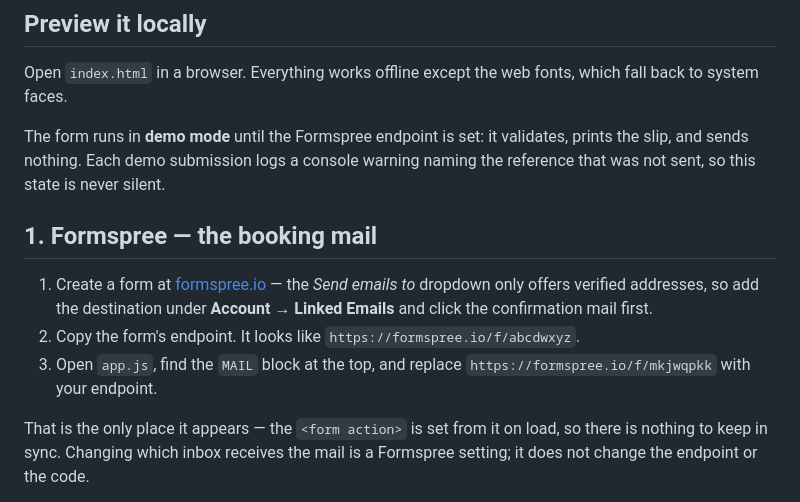
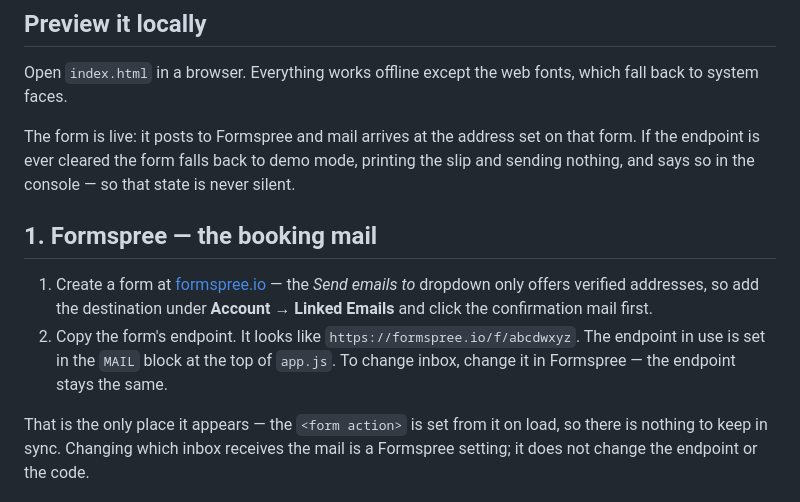
Before and after one commit to ajjanrijschool-dot/goaktaa-taxi, a Markdown page: README.md, the part around the change. GitHub-like rendering.

Commit message:
README: the booking form is live

```diff
--- a/README.md
+++ b/README.md
@@ -18,10 +18,10 @@ app.js        form validation, sending, the confirmation slip
 Open `index.html` in a browser. Everything works offline except the web
 fonts, which fall back to system faces.
 
-The form runs in **demo mode** until the Formspree endpoint is set: it
-validates, prints the slip, and sends nothing. Each demo submission logs a
-console warning naming the reference that was not sent, so this state is
-never silent.
+The form is live: it posts to Formspree and mail arrives at the address set
+on that form. If the endpoint is ever cleared the form falls back to demo
+mode, printing the slip and sending nothing, and says so in the console —
+so that state is never silent.
 
 ## 1. Formspree — the booking mail
 
@@ -29,8 +29,8 @@ never silent.
    to* dropdown only offers verified addresses, so add the destination under
    **Account → Linked Emails** and click the confirmation mail first.
 2. Copy the form's endpoint. It looks like `https://formspree.io/f/abcdwxyz`.
-3. Open `app.js`, find the `MAIL` block at the top, and replace
-   `https://formspree.io/f/mkjwqpkk` with your endpoint.
+The endpoint in use is set in the `MAIL` block at the top of `app.js`. To
+   change inbox, change it in Formspree — the endpoint stays the same.
 
 That is the only place it appears — the `<form action>` is set from it on
 load, so there is nothing to keep in sync. Changing which inbox receives the
```
